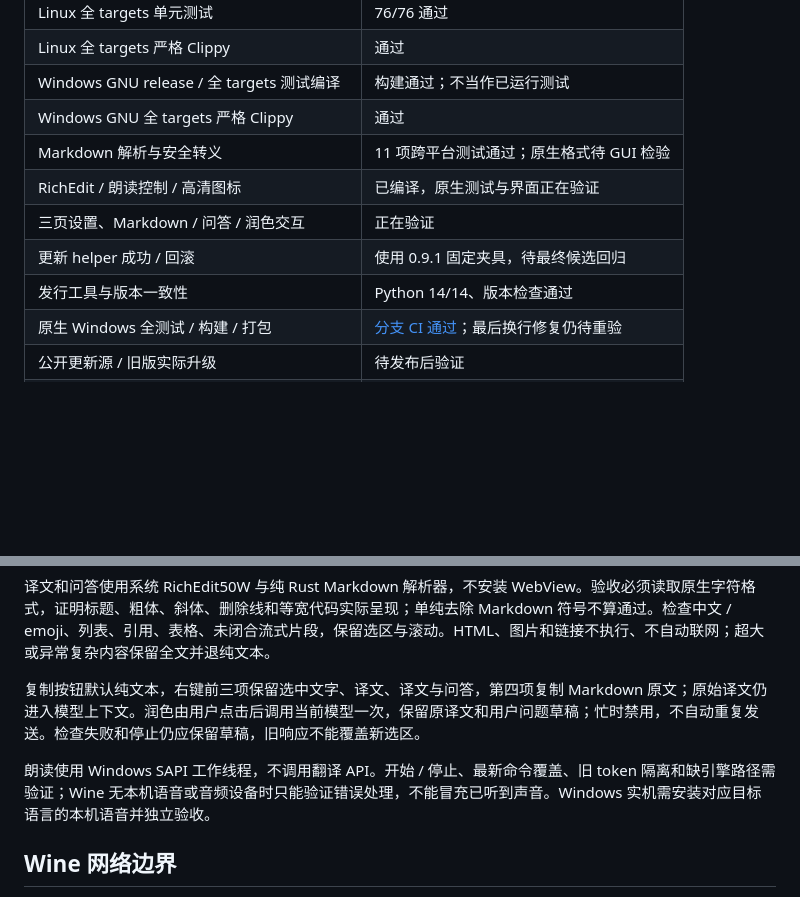
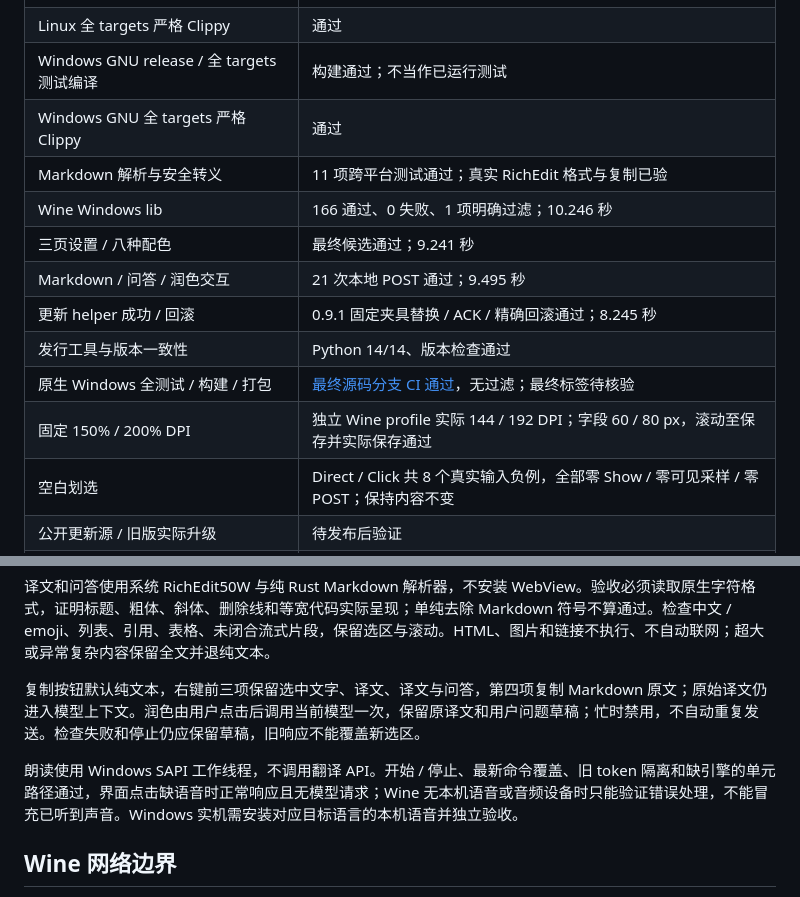
Before and after one commit to xiaoxiaoawei/test-hub, a Markdown page: docs/build-validation.md, 2 parts joined by grey strips. GitHub-like rendering; blank space fills up the shorter version.

```diff
--- a/docs/build-validation.md
+++ b/docs/build-validation.md
@@ -10,12 +10,15 @@
 | Linux 全 targets 严格 Clippy | 通过 |
 | Windows GNU release / 全 targets 测试编译 | 构建通过；不当作已运行测试 |
 | Windows GNU 全 targets 严格 Clippy | 通过 |
-| Markdown 解析与安全转义 | 11 项跨平台测试通过；原生格式待 GUI 检验 |
-| RichEdit / 朗读控制 / 高清图标 | 已编译，原生测试与界面正在验证 |
-| 三页设置、Markdown / 问答 / 润色交互 | 正在验证 |
-| 更新 helper 成功 / 回滚 | 使用 0.9.1 固定夹具，待最终候选回归 |
+| Markdown 解析与安全转义 | 11 项跨平台测试通过；真实 RichEdit 格式与复制已验 |
+| Wine Windows lib | 166 通过、0 失败、1 项明确过滤；10.246 秒 |
+| 三页设置 / 八种配色 | 最终候选通过；9.241 秒 |
+| Markdown / 问答 / 润色交互 | 21 次本地 POST 通过；9.495 秒 |
+| 更新 helper 成功 / 回滚 | 0.9.1 固定夹具替换 / ACK / 精确回滚通过；8.245 秒 |
 | 发行工具与版本一致性 | Python 14/14、版本检查通过 |
-| 原生 Windows 全测试 / 构建 / 打包 | [分支 CI 通过](https://github.com/xiaoxiaoawei/test-hub/actions/runs/42342686071)；最后换行修复仍待重验 |
+| 原生 Windows 全测试 / 构建 / 打包 | [最终源码分支 CI 通过](https://github.com/xiaoxiaoawei/test-hub/actions/runs/42343760492)，无过滤；最终标签待核验 |
+| 固定 150% / 200% DPI | 独立 Wine profile 实际 144 / 192 DPI；字段 60 / 80 px，滚动至保存并实际保存通过 |
+| 空白划选 | Direct / Click 共 8 个真实输入负例，全部零 Show / 零可见采样 / 零 POST；保持内容不变 |
 | 公开更新源 / 旧版实际升级 | 待发布后验证 |
 | Windows 11 / Edge / 混合 DPI / 实际语音发声 | 未执行，不能用 Wine 或无音频测试替代 |
 
@@ -27,7 +30,7 @@
 
 复制按钮默认纯文本，右键前三项保留选中文字、译文、译文与问答，第四项复制 Markdown 原文；原始译文仍进入模型上下文。润色由用户点击后调用当前模型一次，保留原译文和用户问题草稿；忙时禁用，不自动重复发送。检查失败和停止仍应保留草稿，旧响应不能覆盖新选区。
 
-朗读使用 Windows SAPI 工作线程，不调用翻译 API。开始 / 停止、最新命令覆盖、旧 token 隔离和缺引擎路径需验证；Wine 无本机语音或音频设备时只能验证错误处理，不能冒充已听到声音。Windows 实机需安装对应目标语言的本机语音并独立验收。
+朗读使用 Windows SAPI 工作线程，不调用翻译 API。开始 / 停止、最新命令覆盖、旧 token 隔离和缺引擎的单元路径通过，界面点击缺语音时正常响应且无模型请求；Wine 无本机语音或音频设备时只能验证错误处理，不能冒充已听到声音。Windows 实机需安装对应目标语言的本机语音并独立验收。
 
 ## Wine 网络边界
 
```
Also changed, not shown: other parts of docs/build-validation.md (+28 -1 lines), README.md (+8 -0 lines), docs/windows-validation.md (+3 -0 lines), docs/images/appearance-0.9.0.png (added), docs/images/markdown-0.9.0.png (added), docs/images/settings-200pct-0.9.0.png (added), docs/images/settings-dark-0.9.0.png (added), 3 other files.
